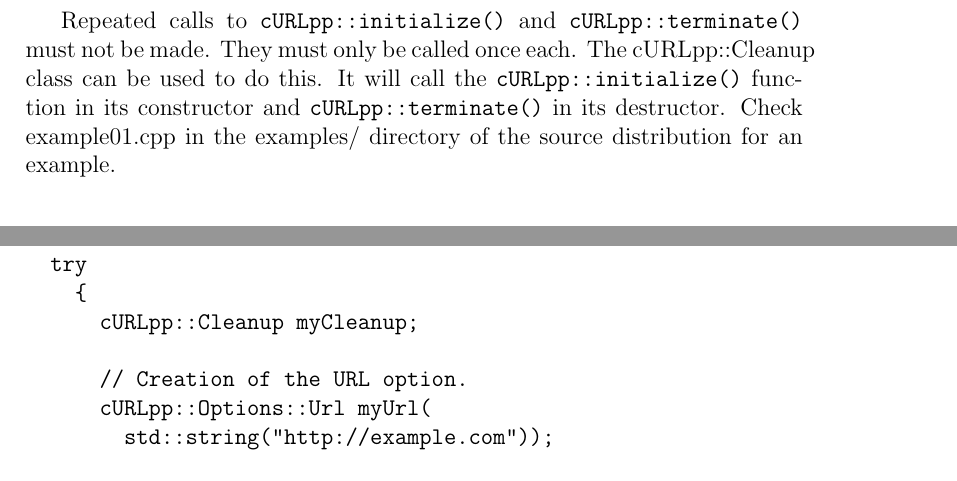
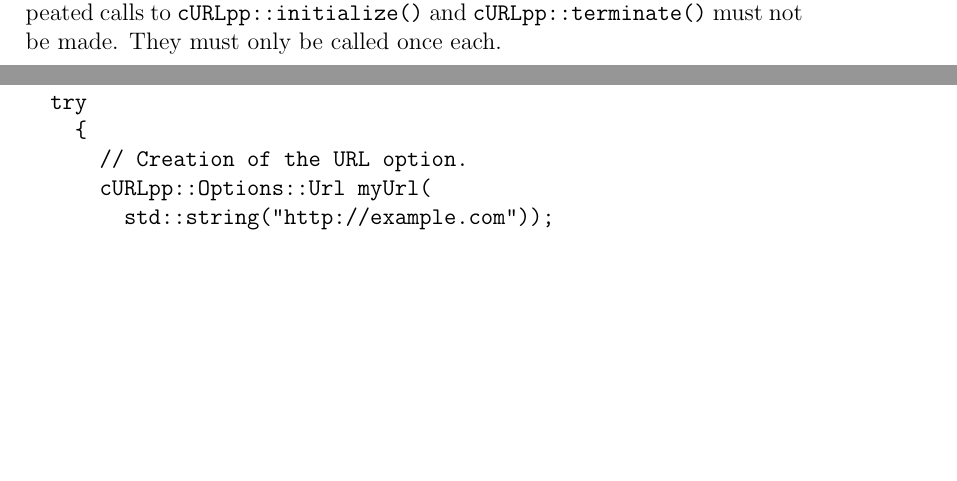
Before and after one commit to jpbarrette/curlpp, a LaTeX document (doc/guide.tex): two parts of pages 4 and 7 of 18 before the commit and two parts of pages 3 and 7 of 18 after it, joined at a grey line, cut so that both start at the same text, the shorter picture padded with empty space. Compiled offline with pdfLaTeX.

Commit message:
Remove deprecated curlpp::Cleanup from guide

```diff
--- a/doc/guide.tex
+++ b/doc/guide.tex
@@ -111,12 +111,8 @@ intialize. Check the man page of \verb+curl_global_init+ for more details on fla
 When the program no longer uses cURLpp, it should call \verb+cURLpp::terminate()+,
 which is the opposite of the init call. It will then do the operations needed
 to cleanup the resources that the \verb+cURLpp::initialize()+ call initialized.
-
 Repeated calls to \verb+cURLpp::initialize()+ and \verb+cURLpp::terminate()+ must not be made.
-They must only be called once each. The cURLpp::Cleanup class can be used to do this. It will
-call the \verb+cURLpp::initialize()+ function in its constructor and \verb+cURLpp::terminate()+
-in its destructor.  Check example01.cpp in the examples/ directory of
-the source distribution for an example.
+They must only be called once each.
 
 \section{Handle the Easy cURLpp}
 
@@ -268,8 +264,6 @@ int main()
 {
   try
     {
-      cURLpp::Cleanup myCleanup;
-
       // Creation of the URL option.
       cURLpp::Options::Url myUrl(
         std::string("http://example.com"));
```
Also changed, not shown: doc/guide.pdf.
